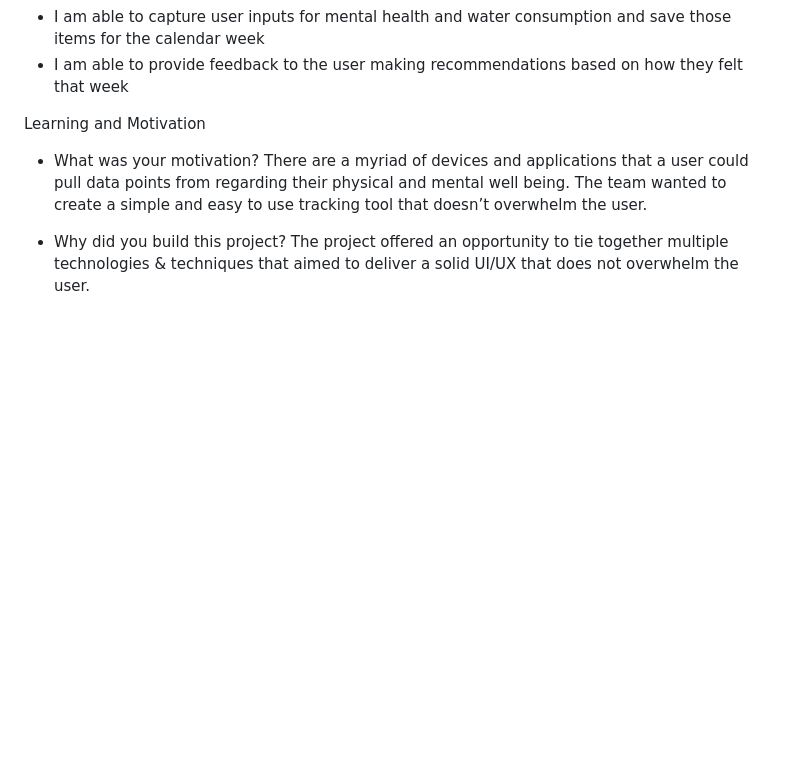
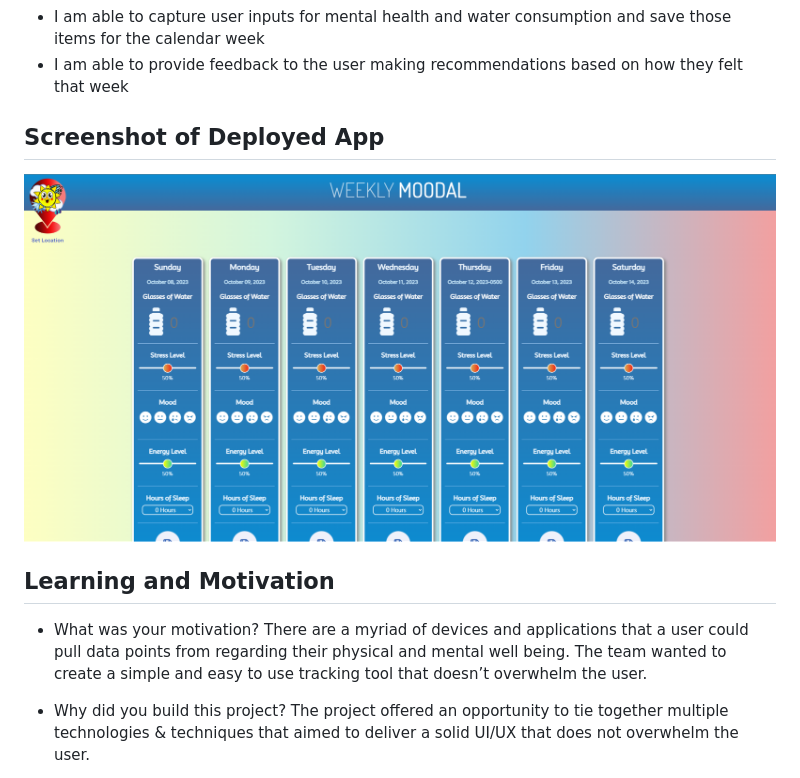
Before and after one commit to jameslwilson364/weeklyMoodal, a Markdown page: README.md, the part around the change. GitHub-like rendering; pictures changed too: assets/images/Live-Screenshot.png (added); blank space fills up the shorter version.

Commit message:
added screenshot to ReadMe

```diff
--- a/README.md
+++ b/README.md
@@ -16,7 +16,10 @@ Acceptance Criteria
 - I am able to provide feedback to the user making recommendations based on how they felt that week
 
 
-Learning and Motivation
+## Screenshot of Deployed App
+![screenshot](./assets/images/Live-Screenshot.png)
+
+## Learning and Motivation
 
 - What was your motivation? There are a myriad of devices and applications that a user could pull data points from regarding their physical and mental well being.  The team wanted to create a simple and easy to use tracking tool that doesn’t overwhelm the user.
 
```
